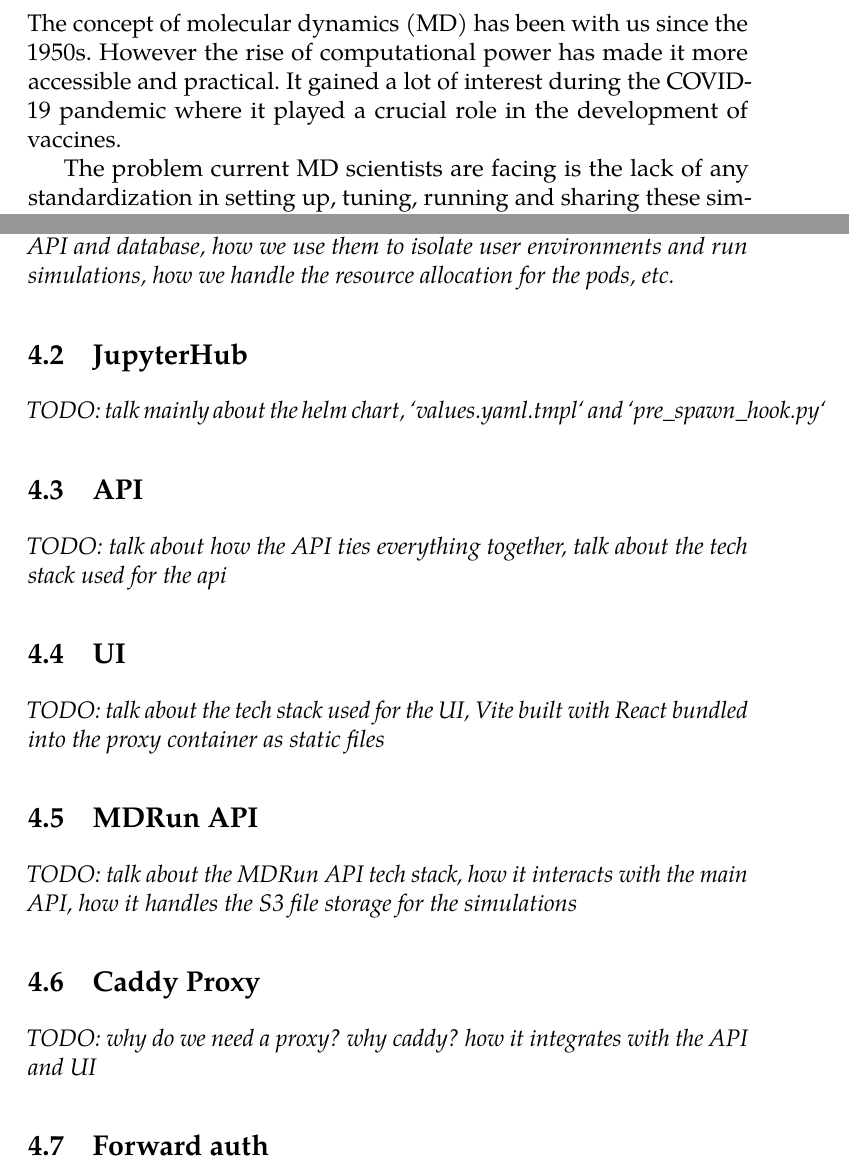
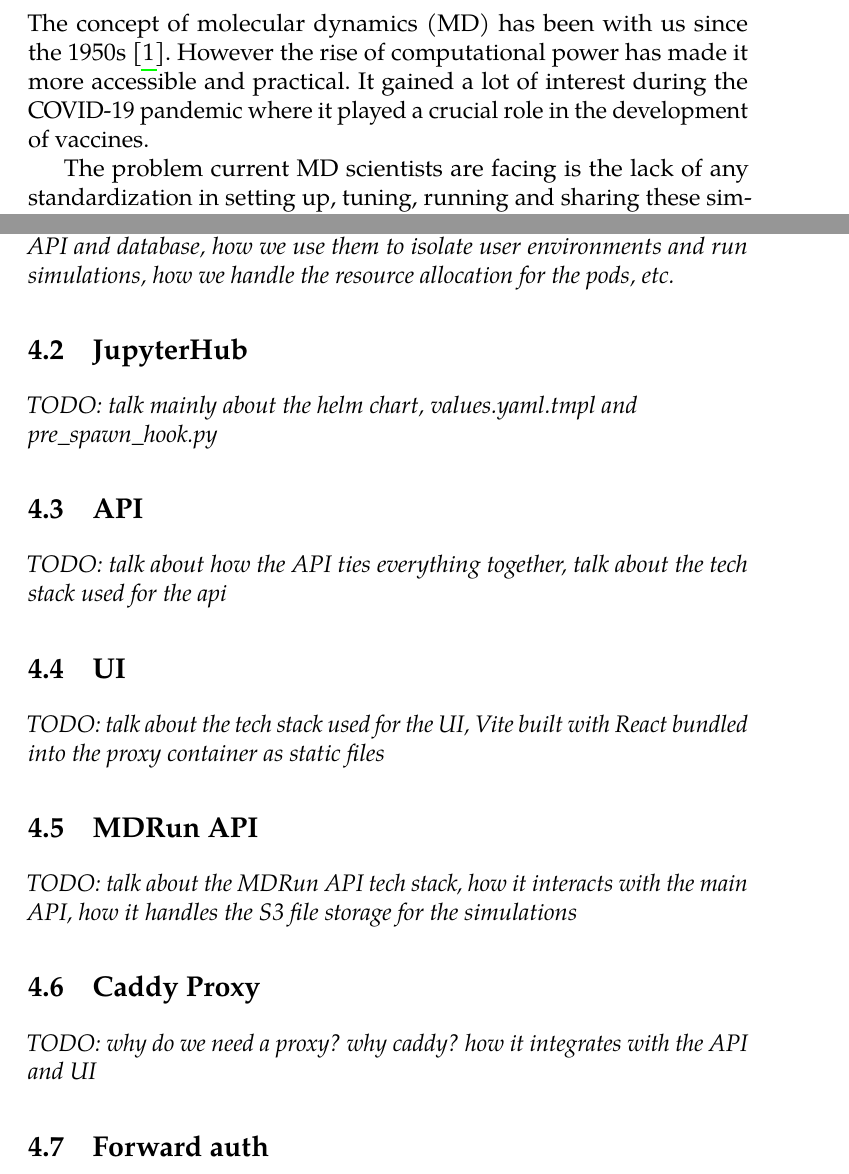
Before and after one commit to Fidasek009/bachelors-thesis, a LaTeX thesis (fi-pdflatex.tex): two parts of pages 11 and 17 of 25, joined at a grey line, cut so that both start at the same text. Compiled offline with pdfLaTeX.

Commit message:
minor fixes

```diff
--- a/fi-pdflatex.tex
+++ b/fi-pdflatex.tex
@@ -104,7 +104,7 @@
 %% The \chapter* command can be used to produce unnumbered chapters:
 
 \chapter{Introduction}
-The concept of molecular dynamics (MD) has been with us since the 1950s. However the rise of computational power has made it more accessible and practical. It gained a lot of interest during the COVID-19 pandemic where it played a crucial role in the development of vaccines.
+The concept of molecular dynamics (MD) has been with us since the 1950s \cite{md_wikipedia}. However the rise of computational power has made it more accessible and practical. It gained a lot of interest during the COVID-19 pandemic where it played a crucial role in the development of vaccines.
 
 The problem current MD scientists are facing is the lack of any standardization in setting up, tuning, running and sharing these simulations. The most popular MD simulation software GROMACS only has a CLI interface so its users heavily rely on custom scripts and manual setup. The MD simulations are also computationally expensive and it is necessary to correctly select hyperparameters such as number of MPI processes or whether to use a GPU or a CPU for certain calculations. These hyperparameters are hard to guess and cost extra time and money if not configured properly. After getting the results, the researcher has to have a separate set of tools for analysis which again increases overhead. After getting through this strenuous process it is very difficult to then reuse the results due to the fact that there is no official repository for sharing molecular dynamics data and it usually relies on the user's custom shell scripts and other non-standard methodologies. This poses a barrier between individual teams and makes collaboration difficult.
 
@@ -206,7 +206,7 @@
 
 \section{JupyterHub}
 
-\textit{TODO: talk mainly about the helm chart, `values.yaml.tmpl` and `pre\_spawn\_hook.py`}
+\textit{TODO: talk mainly about the helm chart, values.yaml.tmpl and \\ pre\_spawn\_hook.py}
 
 \section{API}
 
```
